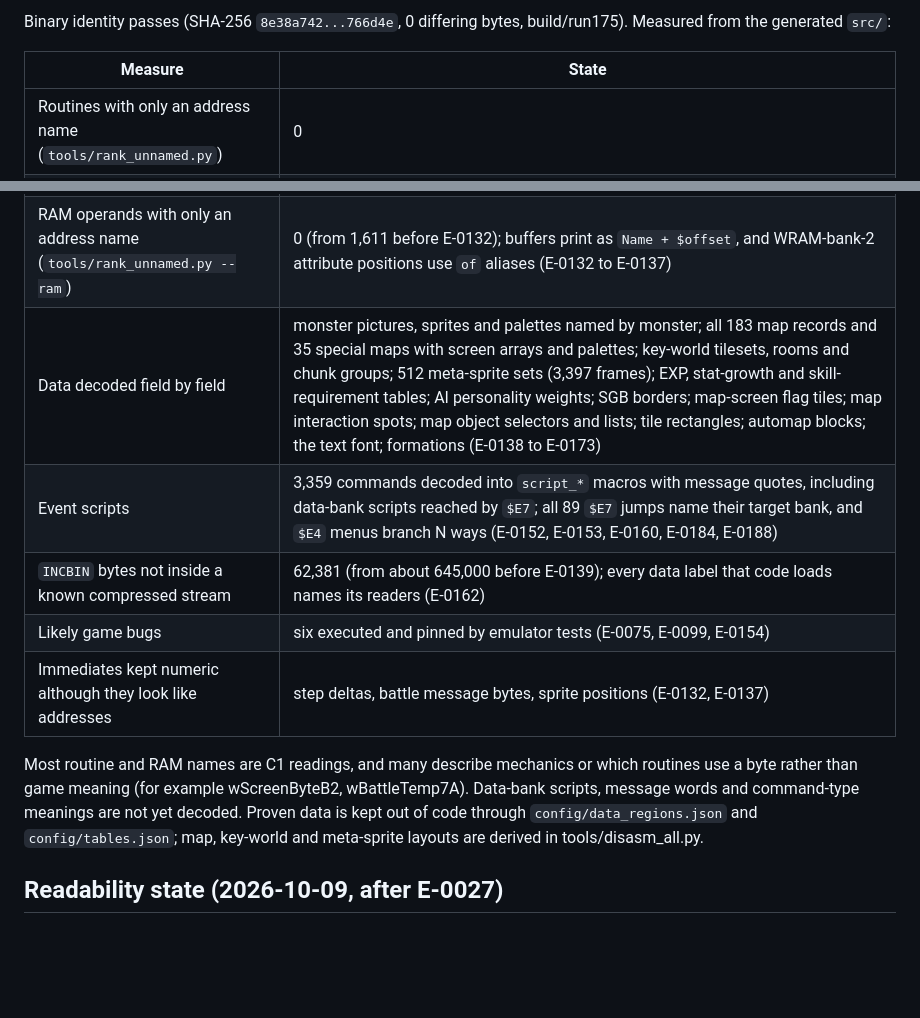
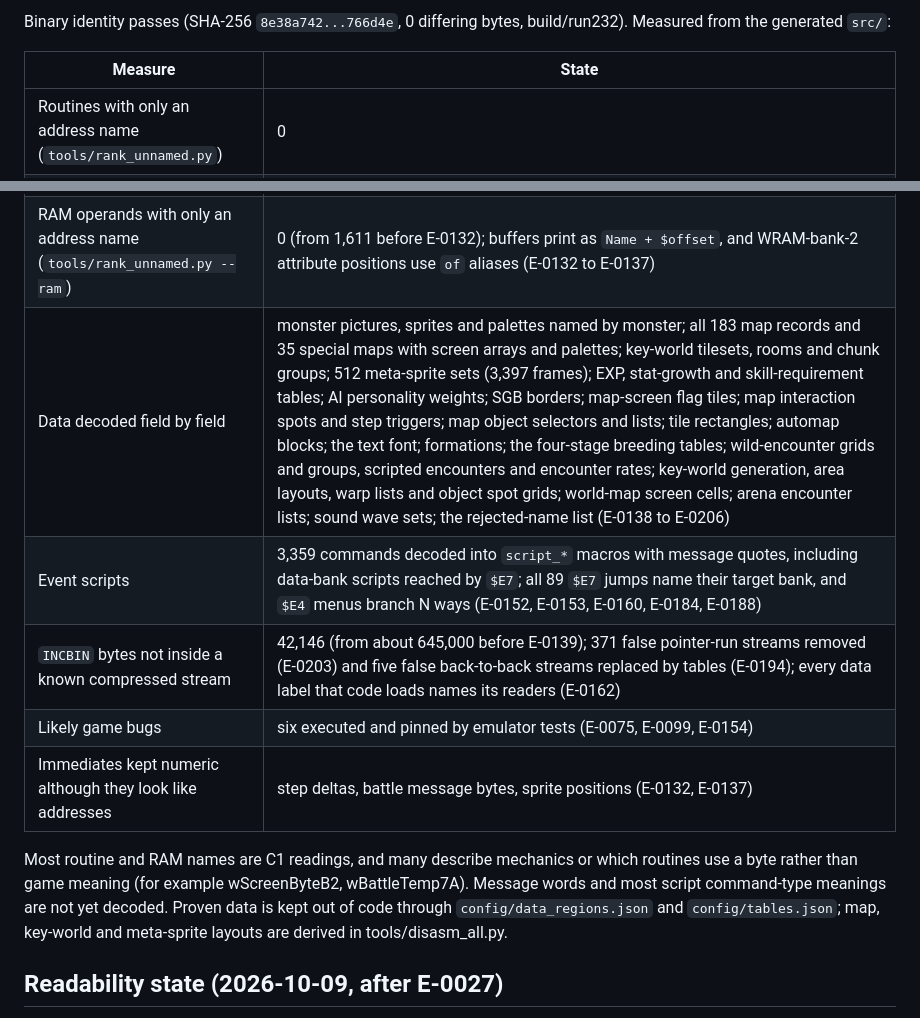
Before and after one commit to JoeyLandy/dwm2decomp, a Markdown page: docs/PROJECT_STATUS.md, 2 parts joined by grey strips. Rendered like a GitHub page; blank space fills up the shorter version.

Commit message:
docs: refresh the readability state after E-0206
Co-Authored-By: Claude Opus 5.5 <noreply@anthropic.com>

```diff
--- a/docs/PROJECT_STATUS.md
+++ b/docs/PROJECT_STATUS.md
@@ -59,5 +59,5 @@ Known limits: code reached only through other banked-call forms, computed `jp hl
 
-Binary identity passes (SHA-256 `8e38a742...766d4e`, 0 differing bytes, build/run175). Measured from the generated `src/`:
+Binary identity passes (SHA-256 `8e38a742...766d4e`, 0 differing bytes, build/run232). Measured from the generated `src/`:
 
 | Measure | State |
 | --- | --- |
@@ -65,13 +65,13 @@ Binary identity passes (SHA-256 `8e38a742...766d4e`, 0 differing bytes, build/ru
 | `call`/`farcall` operands that reach a named routine | 100% |
 | Code labels | 9,100: 5,337 structural (`_CaseNN`/`_SubNN`/`_SharedNN` state-machine steps), 148 still spelling a RAM address (E-0155), the rest descriptive |
 | RAM operands with only an address name (`tools/rank_unnamed.py --ram`) | 0 (from 1,611 before E-0132); buffers print as `Name + $offset`, and WRAM-bank-2 attribute positions use `of` aliases (E-0132 to E-0137) |
-| Data decoded field by field | monster pictures, sprites and palettes named by monster; all 183 map records and 35 special maps with screen arrays and palettes; key-world tilesets, rooms and chunk groups; 512 meta-sprite sets (3,397 frames); EXP, stat-growth and skill-requirement tables; AI personality weights; SGB borders; map-screen flag tiles; map interaction spots; map object selectors and lists; tile rectangles; automap blocks; the text font; formations (E-0138 to E-0173) |
+| Data decoded field by field | monster pictures, sprites and palettes named by monster; all 183 map records and 35 special maps with screen arrays and palettes; key-world tilesets, rooms and chunk groups; 512 meta-sprite sets (3,397 frames); EXP, stat-growth and skill-requirement tables; AI personality weights; SGB borders; map-screen flag tiles; map interaction spots and step triggers; map object selectors and lists; tile rectangles; automap blocks; the text font; formations; the four-stage breeding tables; wild-encounter grids and groups, scripted encounters and encounter rates; key-world generation, area layouts, warp lists and object spot grids; world-map screen cells; arena encounter lists; sound wave sets; the rejected-name list (E-0138 to E-0206) |
 | Event scripts | 3,359 commands decoded into `script_*` macros with message quotes, including data-bank scripts reached by `$E7`; all 89 `$E7` jumps name their target bank, and `$E4` menus branch N ways (E-0152, E-0153, E-0160, E-0184, E-0188) |
-| `INCBIN` bytes not inside a known compressed stream | 62,381 (from about 645,000 before E-0139); every data label that code loads names its readers (E-0162) |
+| `INCBIN` bytes not inside a known compressed stream | 42,146 (from about 645,000 before E-0139); 371 false pointer-run streams removed (E-0203) and five false back-to-back streams replaced by tables (E-0194); every data label that code loads names its readers (E-0162) |
 | Likely game bugs | six executed and pinned by emulator tests (E-0075, E-0099, E-0154) |
 | Immediates kept numeric although they look like addresses | step deltas, battle message bytes, sprite positions (E-0132, E-0137) |
 
-Most routine and RAM names are C1 readings, and many describe mechanics or which routines use a byte rather than game meaning (for example wScreenByteB2, wBattleTemp7A). Data-bank scripts, message words and command-type meanings are not yet decoded. Proven data is kept out of code through `config/data_regions.json` and `config/tables.json`; map, key-world and meta-sprite layouts are derived in tools/disasm_all.py.
+Most routine and RAM names are C1 readings, and many describe mechanics or which routines use a byte rather than game meaning (for example wScreenByteB2, wBattleTemp7A). Message words and most script command-type meanings are not yet decoded. Proven data is kept out of code through `config/data_regions.json` and `config/tables.json`; map, key-world and meta-sprite layouts are derived in tools/disasm_all.py.
 
 ## Readability state (2026-10-09, after E-0027)
 
```
Also changed, not shown: other parts of docs/PROJECT_STATUS.md (+1 -1 lines).
